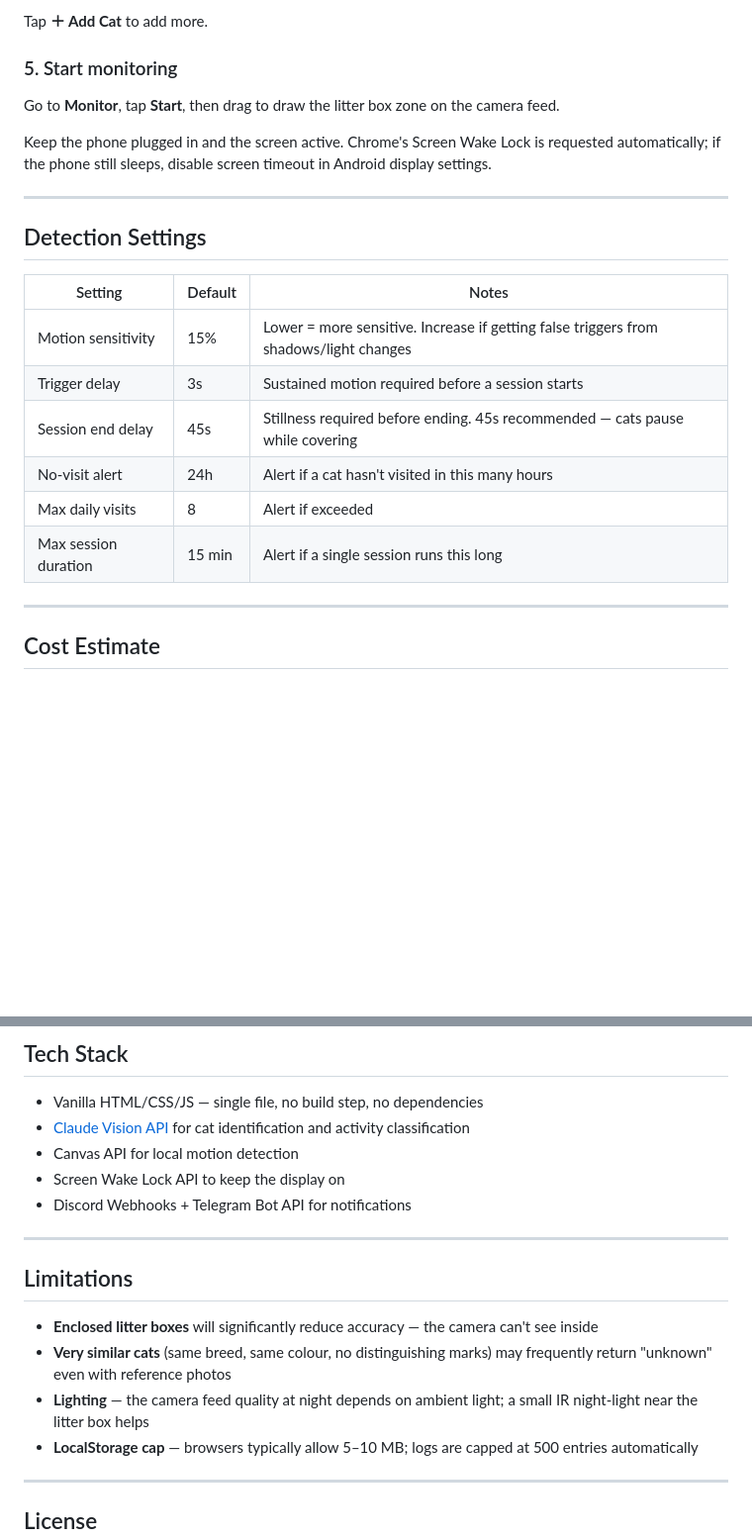
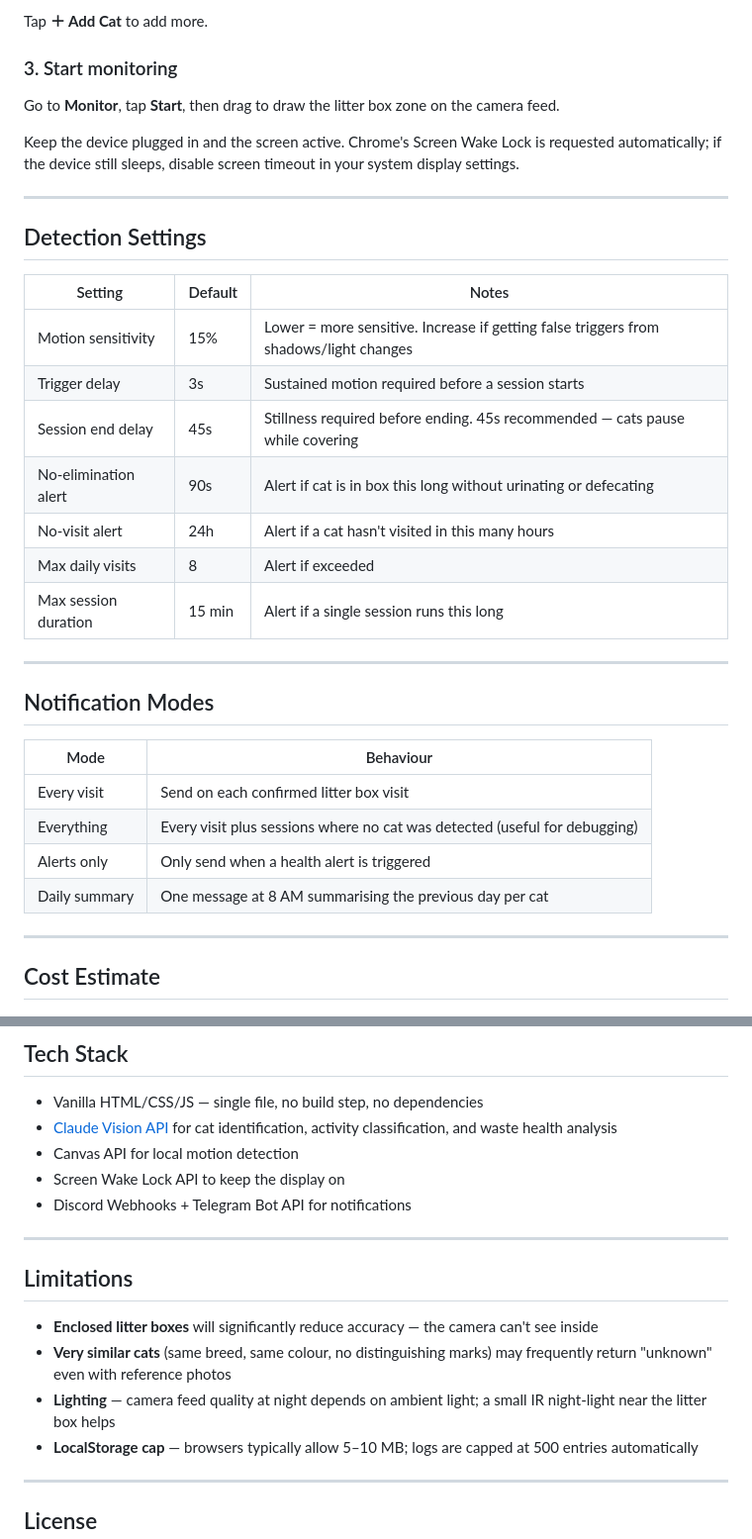
Before and after one commit to ryzen852/CatLitterMonitor, a Markdown page: README.md, 2 parts joined by grey strips. Shown at 99% size. Rendered like a GitHub page; blank space fills up the shorter version.

```diff
--- a/README.md
+++ b/README.md
@@ -86,11 +74,11 @@ Under **Cat Profiles**, tap each cat card to expand it:
 
 Tap **＋ Add Cat** to add more.
 
-### 5. Start monitoring
+### 3. Start monitoring
 
 Go to **Monitor**, tap **Start**, then drag to draw the litter box zone on the camera feed.
 
-Keep the phone plugged in and the screen active. Chrome's Screen Wake Lock is requested automatically; if the phone still sleeps, disable screen timeout in Android display settings.
+Keep the device plugged in and the screen active. Chrome's Screen Wake Lock is requested automatically; if the device still sleeps, disable screen timeout in your system display settings.
 
 ---
 
@@ -101,9 +89,21 @@ Keep the phone plugged in and the screen active. Chrome's Screen Wake Lock is re
 | Motion sensitivity | 15% | Lower = more sensitive. Increase if getting false triggers from shadows/light changes |
 | Trigger delay | 3s | Sustained motion required before a session starts |
 | Session end delay | 45s | Stillness required before ending. 45s recommended — cats pause while covering |
+| No-elimination alert | 90s | Alert if cat is in box this long without urinating or defecating |
 | No-visit alert | 24h | Alert if a cat hasn't visited in this many hours |
 | Max daily visits | 8 | Alert if exceeded |
 | Max session duration | 15 min | Alert if a single session runs this long |
+
+---
+
+## Notification Modes
+
+| Mode | Behaviour |
+|------|-----------|
+| Every visit | Send on each confirmed litter box visit |
+| Everything | Every visit plus sessions where no cat was detected (useful for debugging) |
+| Alerts only | Only send when a health alert is triggered |
+| Daily summary | One message at 8 AM summarising the previous day per cat |
 
 ---
 
@@ -129,7 +129,7 @@ Assumes 2 cats, ~7 litter box visits per day combined, 3 API calls per session,
 ## Tech Stack
 
 - Vanilla HTML/CSS/JS — single file, no build step, no dependencies
-- [Claude Vision API](https://docs.anthropic.com/en/docs/vision) for cat identification and activity classification
+- [Claude Vision API](https://docs.anthropic.com/en/docs/vision) for cat identification, activity classification, and waste health analysis
 - Canvas API for local motion detection
 - Screen Wake Lock API to keep the display on
 - Discord Webhooks + Telegram Bot API for notifications
@@ -140,7 +140,7 @@ Assumes 2 cats, ~7 litter box visits per day combined, 3 API calls per session,
 
 - **Enclosed litter boxes** will significantly reduce accuracy — the camera can't see inside
 - **Very similar cats** (same breed, same colour, no distinguishing marks) may frequently return "unknown" even with reference photos
-- **Lighting** — the camera feed quality at night depends on ambient light; a small IR night-light near the litter box helps
+- **Lighting** — camera feed quality at night depends on ambient light; a small IR night-light near the litter box helps
 - **LocalStorage cap** — browsers typically allow 5–10 MB; logs are capped at 500 entries automatically
 
 ---
```
Also changed, not shown: other parts of README.md (+19 -31 lines).
